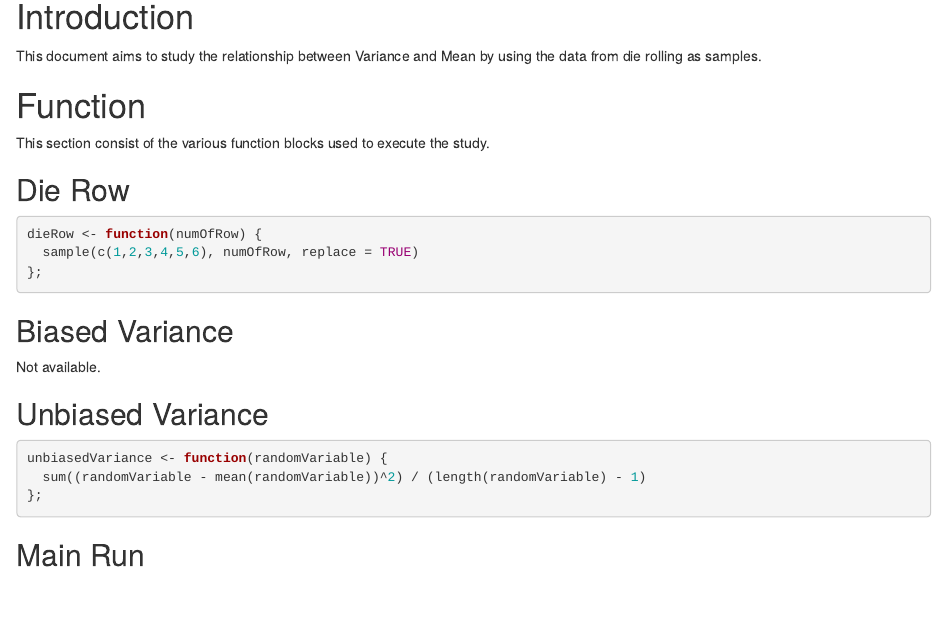
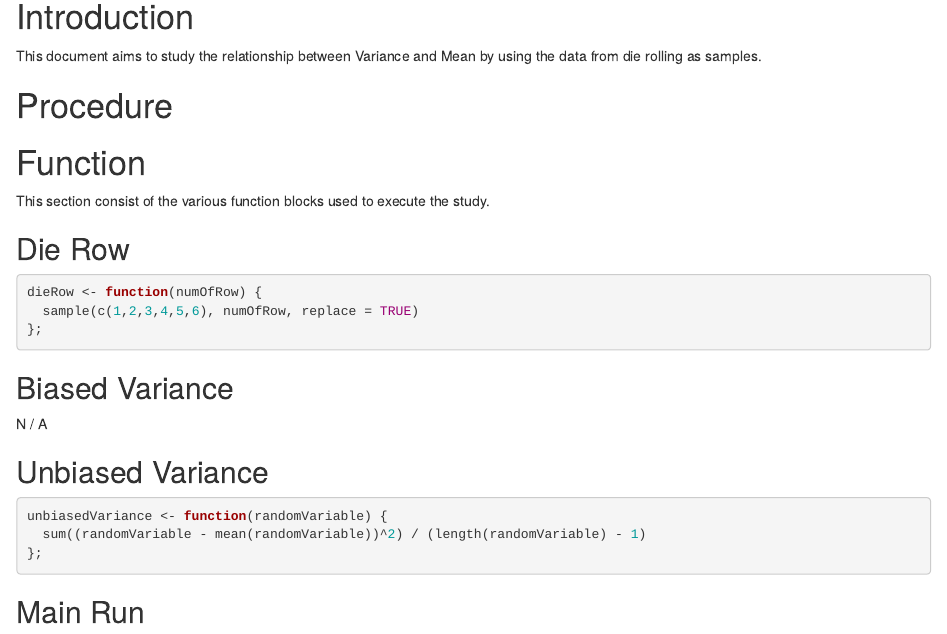
Before and after one commit to yeongwei/data-science-fun, an R Markdown document (06_StatisticalInference/AstudyOfRelationshipBetweenVarianceAndMean.Rmd): the page in a window 1100 px wide, from 140 px down. Rendered offline with R 4.5, knitr and Pandoc, with nearby package versions; code that draws random numbers runs with fixed seeds of ours; common packages that the code uses without loading them are loaded.

Commit message:
Various modifcation on facts

````diff
--- a/06_StatisticalInference/AstudyOfRelationshipBetweenVarianceAndMean.Rmd
+++ b/06_StatisticalInference/AstudyOfRelationshipBetweenVarianceAndMean.Rmd
@@ -7,6 +7,9 @@ output: html_document
 
 # Introduction
 This document aims to study the relationship between Variance and Mean by using the data from die rolling as samples.
+
+# Procedure
+
 
 # Function
 This section consist of the various function blocks used to execute the study.
@@ -19,7 +22,7 @@ dieRow <- function(numOfRow) {
 ```
 
 ## Biased Variance
-Not available.
+N / A
 ```{r echo=FALSE}
 biasedVariance <- function(randomVariable) {
   sum((randomVariable - mean(randomVariable))^2) / length(randomVariable)
````
Also changed, not shown: 06_StatisticalInference/AstudyOfRelationshipBetweenVarianceAndMean.html.
